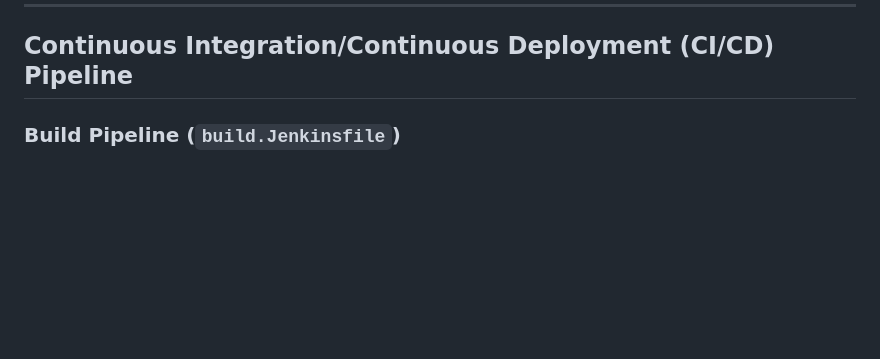
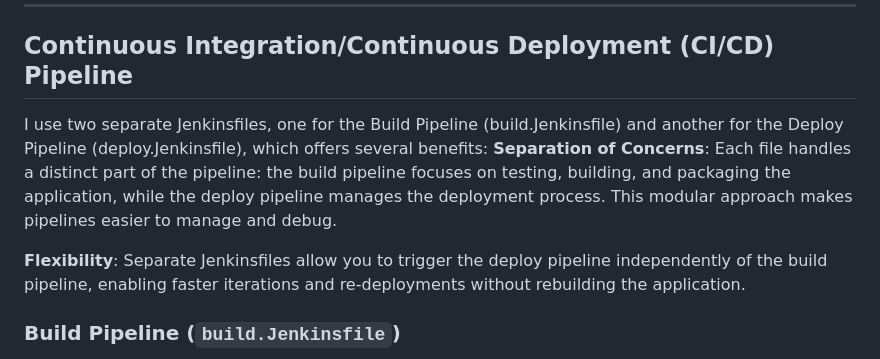
Before and after one commit to MatanKaufman1/weather-app, a Markdown page: README.md, the part around the change. Drawn GitHub-style; blank space fills up the shorter version.

```diff
--- a/README.md
+++ b/README.md
@@ -104,7 +104,12 @@ The **Weather App** is a  simple Flask-based web application designed to provide
 ---
 
 ## Continuous Integration/Continuous Deployment (CI/CD) Pipeline
+I use two separate Jenkinsfiles, one for the Build Pipeline (build.Jenkinsfile) and another for the Deploy Pipeline (deploy.Jenkinsfile), which offers several benefits:
+**Separation of Concerns**:
+    Each file handles a distinct part of the pipeline: the build pipeline focuses on testing, building, and packaging the application, while the deploy pipeline manages the deployment process. This modular approach makes pipelines easier to manage and debug.
 
+**Flexibility**:
+    Separate Jenkinsfiles allow you to trigger the deploy pipeline independently of the build pipeline, enabling faster iterations and re-deployments without rebuilding the application.
 ### Build Pipeline (`build.Jenkinsfile`)
 - **Stages**:
   1. Cleanup
```
